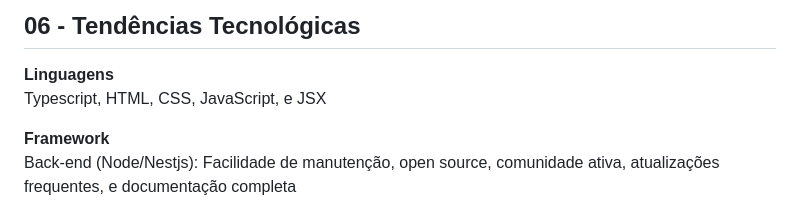
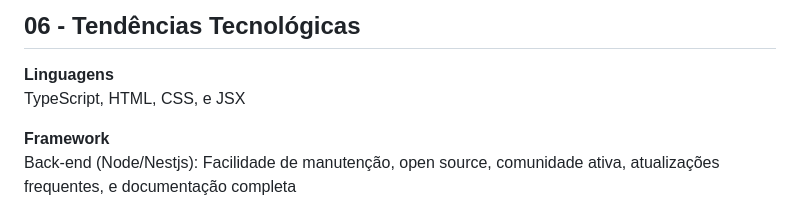
Before and after one commit to BrainForgeTI/Scholarium-mvc, a Markdown page: README.md, the part around the change. Rendered like a GitHub page.

```diff
--- a/README.md
+++ b/README.md
@@ -46,7 +46,7 @@ restrições técnicas:<br/>
 
 ## 06 - Tendências Tecnológicas
 **Linguagens**
-Typescript, HTML, CSS, JavaScript, e JSX
+TypeScript, HTML, CSS, e JSX
 
 **Framework**
 Back-end (Node/Nestjs): Facilidade de manutenção, open source, comunidade ativa, atualizações frequentes, e documentação completa
```
